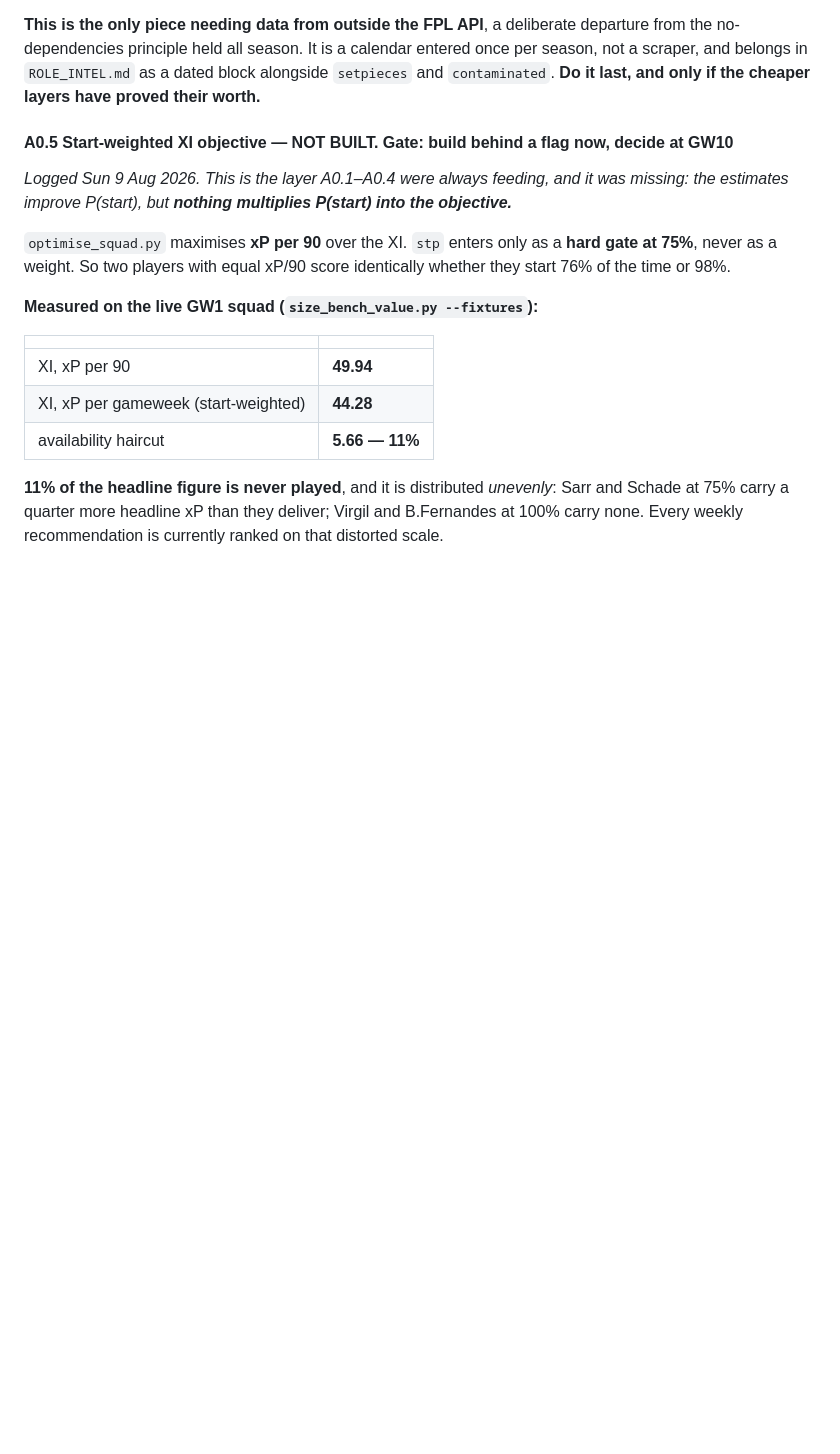
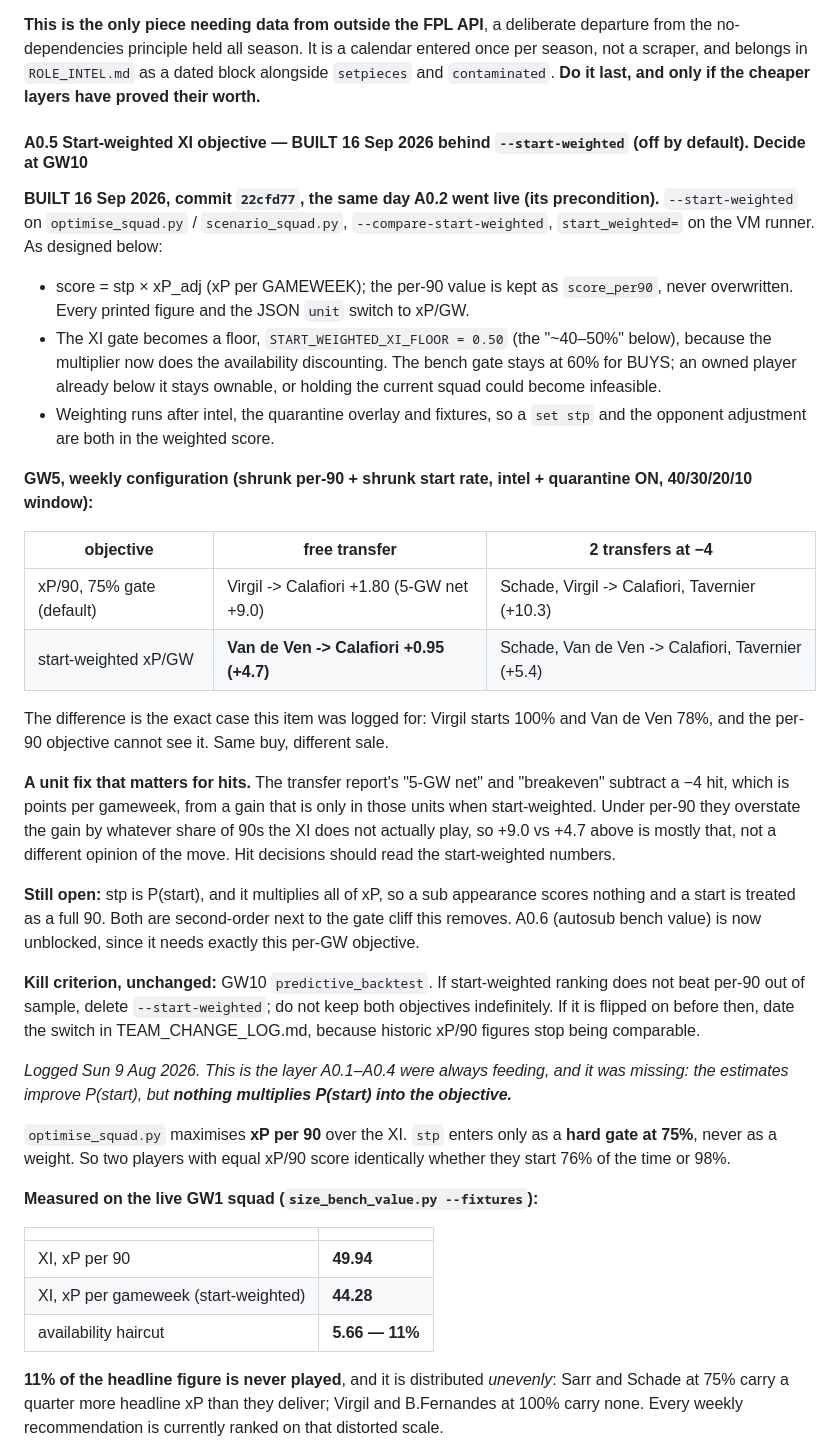
Before and after one commit to sylvan-s/fpl-river-leaf, a Markdown page: METHODOLOGY_ALTERNATIVES.md, the part around the change. Rendered like a GitHub page; blank space fills up the shorter version.

Commit message:
METHODOLOGY_ALTERNATIVES / optimiser.md: A0.5 built behind a flag - GW5 effect, hit-unit finding, kill criterion
Co-Authored-By: Claude Opus 5 <noreply@anthropic.com>

```diff
--- a/METHODOLOGY_ALTERNATIVES.md
+++ b/METHODOLOGY_ALTERNATIVES.md
@@ -1224,7 +1224,51 @@ entered once per season, not a scraper, and belongs in `ROLE_INTEL.md` as a date
 block alongside `setpieces` and `contaminated`. **Do it last, and only if the
 cheaper layers have proved their worth.**
 
-#### A0.5 Start-weighted XI objective — NOT BUILT. Gate: build behind a flag now, decide at GW10
+#### A0.5 Start-weighted XI objective — BUILT 16 Sep 2026 behind `--start-weighted` (off by default). Decide at GW10
+
+**BUILT 16 Sep 2026, commit `22cfd77`, the same day A0.2 went live (its
+precondition).** `--start-weighted` on `optimise_squad.py` / `scenario_squad.py`,
+`--compare-start-weighted`, `start_weighted=` on the VM runner. As designed below:
+
+- score = stp × xP_adj (xP per GAMEWEEK); the per-90 value is kept as
+  `score_per90`, never overwritten. Every printed figure and the JSON `unit`
+  switch to xP/GW.
+- The XI gate becomes a floor, `START_WEIGHTED_XI_FLOOR = 0.50` (the "~40–50%"
+  below), because the multiplier now does the availability discounting. The
+  bench gate stays at 60% for BUYS; an owned player already below it stays
+  ownable, or holding the current squad could become infeasible.
+- Weighting runs after intel, the quarantine overlay and fixtures, so a
+  `set stp` and the opponent adjustment are both in the weighted score.
+
+**GW5, weekly configuration (shrunk per-90 + shrunk start rate, intel +
+quarantine ON, 40/30/20/10 window):**
+
+| objective | free transfer | 2 transfers at −4 |
+|---|---|---|
+| xP/90, 75% gate (default) | Virgil -> Calafiori +1.80 (5-GW net +9.0) | Schade, Virgil -> Calafiori, Tavernier (+10.3) |
+| start-weighted xP/GW | **Van de Ven -> Calafiori +0.95 (+4.7)** | Schade, Van de Ven -> Calafiori, Tavernier (+5.4) |
+
+The difference is the exact case this item was logged for: Virgil starts 100%
+and Van de Ven 78%, and the per-90 objective cannot see it. Same buy, different
+sale.
+
+**A unit fix that matters for hits.** The transfer report's "5-GW net" and
+"breakeven" subtract a −4 hit, which is points per gameweek, from a gain that
+is only in those units when start-weighted. Under per-90 they overstate the
+gain by whatever share of 90s the XI does not actually play, so +9.0 vs +4.7
+above is mostly that, not a different opinion of the move. Hit decisions should
+read the start-weighted numbers.
+
+**Still open:** stp is P(start), and it multiplies all of xP, so a sub
+appearance scores nothing and a start is treated as a full 90. Both are
+second-order next to the gate cliff this removes. A0.6 (autosub bench value)
+is now unblocked, since it needs exactly this per-GW objective.
+
+**Kill criterion, unchanged:** GW10 `predictive_backtest`. If start-weighted
+ranking does not beat per-90 out of sample, delete `--start-weighted`; do not
+keep both objectives indefinitely. If it is flipped on before then, date the
+switch in TEAM_CHANGE_LOG.md, because historic xP/90 figures stop being comparable.
+
 
 *Logged Sun 9 Aug 2026. This is the layer A0.1–A0.4 were always feeding, and it
 was missing: the estimates improve P(start), but **nothing multiplies P(start)
```
Also changed, not shown: docs/agents/optimiser.md (+9 -0 lines).
